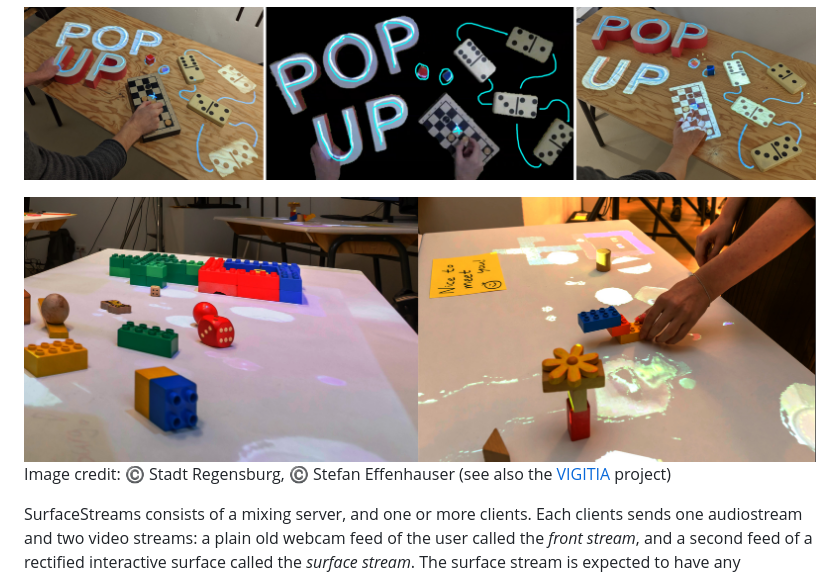
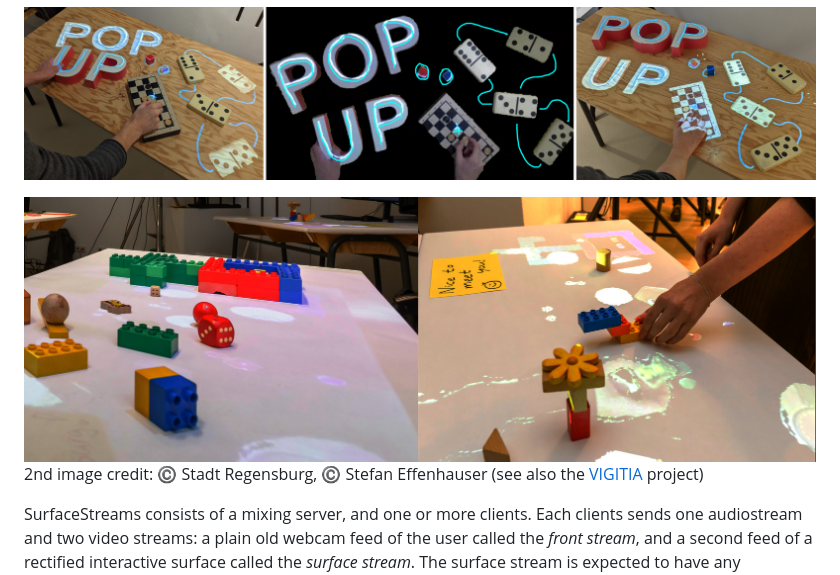
Before and after one commit to floe/surfacecast, a Markdown page: README.md, the part around the change. Rendered like a GitHub page.

Commit message:
file structure cleanup

```diff
--- a/README.md
+++ b/README.md
@@ -4,8 +4,8 @@ A framework to mix and distribute live video feeds from interactive surfaces via
 
 ![shared table surfaces with real and projected objects](assets/teaser0.jpg)
 
-![shared table surfaces with real and projected objects](assets/teaser.jpg)
-Image credit: ©️ Stadt Regensburg, ©️ Stefan Effenhauser (see also the [VIGITIA](https://vigitia.de/) project)
+![shared table surfaces with real and projected objects](assets/teaser1.jpg)
+2nd image credit: ©️ Stadt Regensburg, ©️ Stefan Effenhauser (see also the [VIGITIA](https://vigitia.de/) project)
 
 SurfaceStreams consists of a mixing server, and one or more clients. Each clients sends one audiostream and two video streams: a plain old webcam feed of the user called the _front stream_, and a second feed of a rectified interactive surface called the _surface stream_. The surface stream is expected to have any background removed and chroma-keyed with 100% bright green.
 
```
Also changed, not shown: assets/placeholder.jpg (added), assets/teaser1.jpg (renamed from assets/teaser.jpg).
